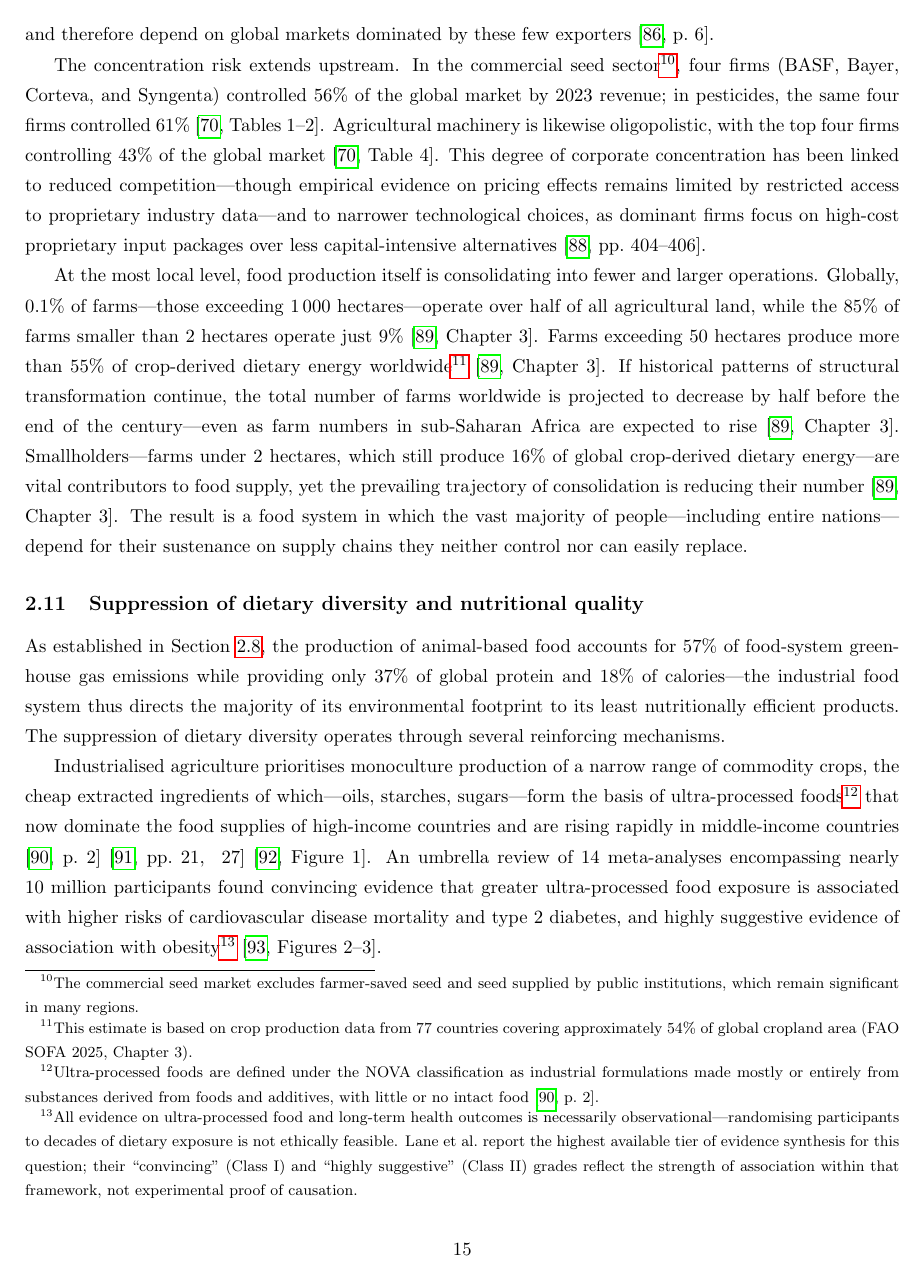
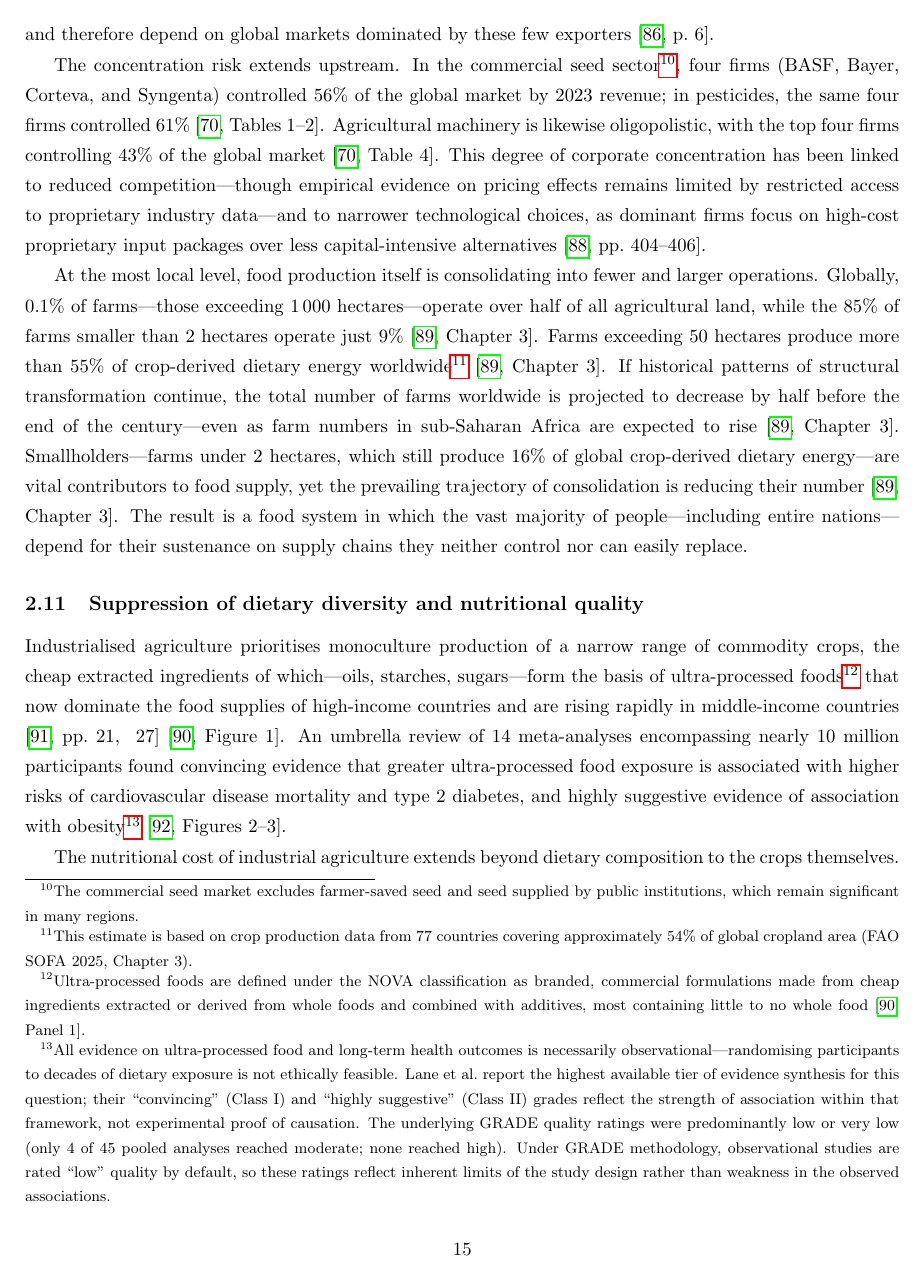
Before and after one commit to TorikTheGreat/decentralized_agriculture, a LaTeX document (whitepaper/main.tex, which reads whitepaper/chapters/problem/problem.tex): page 16 of 26 before the commit and page 16 of 25 after it. Compiled offline with pdfLaTeX.

Commit message:
Verified diet section

```diff
--- a/whitepaper/chapters/problem/problem.tex
+++ b/whitepaper/chapters/problem/problem.tex
@@ -320,9 +320,9 @@ vast majority of people---including entire nations---depend for their
 sustenance on supply chains they neither control nor can easily replace.
 
 \subsection{Suppression of dietary diversity and nutritional quality}\label{sec:nutrition}
-As established in Section~\ref{sec:ghg}, the production of animal-based food accounts for 57\% of food-system greenhouse gas emissions while providing only 37\% of global protein and 18\% of calories---the industrial food system thus directs the majority of its environmental footprint to its least nutritionally efficient products. The suppression of dietary diversity operates through several reinforcing mechanisms.
+%As established in Section~\ref{sec:ghg}, the production of animal-based food accounts for 57\% of food-system greenhouse gas emissions while providing only 37\% of global protein and 18\% of calories---the industrial food system thus directs the majority of its environmental footprint to its least nutritionally efficient products. The suppression of dietary diversity operates through several reinforcing mechanisms.
 
-Industrialised agriculture prioritises monoculture production of a narrow range of commodity crops, the cheap extracted ingredients of which---oils, starches, sugars---form the basis of ultra-processed foods\footnote{Ultra-processed foods are defined under the NOVA classification as industrial formulations made mostly or entirely from substances derived from foods and additives, with little or no intact food~\cite[p.~2]{rosier2025regenerative}.} that now dominate the food supplies of high-income countries and are rising rapidly in middle-income countries \cite[p.~2]{rosier2025regenerative} \cite[pp.~21,~27]{monteiro2013upf} \cite[Figure~1]{monteiro2025upf}. An umbrella review of 14 meta-analyses encompassing nearly 10~million participants found convincing evidence that greater ultra-processed food exposure is associated with higher risks of cardiovascular disease mortality and type~2 diabetes, and highly suggestive evidence of association with obesity\footnote{All evidence on ultra-processed food and long-term health outcomes is necessarily observational---randomising participants to decades of dietary exposure is not ethically feasible. Lane et~al.\ report the highest available tier of evidence synthesis for this question; their ``convincing'' (Class~I) and ``highly suggestive'' (Class~II) grades reflect the strength of association within that framework, not experimental proof of causation.} \cite[Figures~2--3]{lane2024upf}.
+Industrialised agriculture prioritises monoculture production of a narrow range of commodity crops, the cheap extracted ingredients of which---oils, starches, sugars---form the basis of ultra-processed foods\footnote{Ultra-processed foods are defined under the NOVA classification as branded, commercial formulations made from cheap ingredients extracted or derived from whole foods and combined with additives, most containing little to no whole food~\cite[Panel~1]{monteiro2025upf}.} that now dominate the food supplies of high-income countries and are rising rapidly in middle-income countries \cite[pp.~21,~27]{monteiro2013upf} \cite[Figure~1]{monteiro2025upf}. An umbrella review of 14 meta-analyses encompassing nearly 10~million participants found convincing evidence that greater ultra-processed food exposure is associated with higher risks of cardiovascular disease mortality and type~2 diabetes, and highly suggestive evidence of association with obesity\footnote{All evidence on ultra-processed food and long-term health outcomes is necessarily observational---randomising participants to decades of dietary exposure is not ethically feasible. Lane et~al.\ report the highest available tier of evidence synthesis for this question; their ``convincing'' (Class~I) and ``highly suggestive'' (Class~II) grades reflect the strength of association within that framework, not experimental proof of causation. The underlying GRADE quality ratings were predominantly low or very low (only 4 of 45 pooled analyses reached moderate; none reached high). Under GRADE methodology, observational studies are rated ``low'' quality by default, so these ratings reflect inherent limits of the study design rather than weakness in the observed associations.} \cite[Figures~2--3]{lane2024upf}.
 
-The nutritional cost of industrial agriculture extends beyond dietary composition to the crops themselves. Analyses of archived wheat grain from the Broadbalk long-term experiment (1845--2005) show that zinc, copper, and magnesium concentrations declined significantly after the mid-1960s---by 33--49\% for zinc, 25--39\% for copper, and 20--27\% for magnesium---coinciding with the introduction of semi-dwarf high-yield cultivars. Iron concentrations were also significantly lower in short-straw cultivars than in their long-straw predecessors, though the within-period temporal trend was not statistically significant \cite[Tables~2,~4]{fan2008nutrient}. Soil mineral levels remained stable or increased over the same period, indicating that the decline is a plant-level phenomenon rather than a consequence of soil depletion \cite[p.~321]{fan2008nutrient}. A broader study of 43 garden crops using USDA composition data from 1950 to 1999 found statistically reliable declines in protein ($-6$\%), calcium ($-16$\%), iron ($-15$\%), and riboflavin ($-38$\%), among others, attributing the pattern to a ``dilution effect'' in which selection for higher yields reduces the concentration of minerals and other nutrients per unit of harvested mass \cite[Table~3]{davis2004changes}. Similar trends have been documented in UK fruits and vegetables over an 80-year period, with iron declining by approximately 50\% and copper by 49\%\footnote{Nutrient-decline estimates derived from historical food-composition tables are contested. A critical review by \textcite[Sections~5--7]{marles2017mineral} argues that changes in analytical methods, sampling protocols, and cultivar selection across editions render direct comparisons unreliable. However, Marles concedes that the archived-sample evidence of Fan et~al.\ avoids these methodological limitations and that the dilution effect from high-yield cultivar selection is a real phenomenon. The estimates from Davis et~al.\ and Mayer et~al.\ should therefore be read as indicative of direction and approximate magnitude, not as precise measurements.} \cite[Table~1]{mayer2022mineral}. These declines are consequential because iron, zinc, and vitamin~A deficiencies constitute the most prevalent forms of micronutrient malnutrition globally, with the heaviest burden falling on populations that depend on staple cereal and legume crops for the bulk of their dietary intake~\cite[p.~354]{welch2004breeding}; the documented decline in mineral density of precisely these crops compounds an already severe public health problem.
+The nutritional cost of industrial agriculture extends beyond dietary composition to the crops themselves. Analyses of archived wheat grain from the Broadbalk long-term experiment (1845--2005) show that zinc, copper, and magnesium concentrations declined significantly after the mid-1960s---by 33--49\% for zinc, 25--39\% for copper, and 20--27\% for magnesium---coinciding with the introduction of semi-dwarf high-yield cultivars. Iron concentrations were also significantly lower in short-straw cultivars than in their long-straw predecessors, though the within-period temporal trend was not statistically significant \cite[Tables~2,~4]{fan2008nutrient}. Soil mineral levels remained stable or increased over the same period, indicating that the decline is a plant-level phenomenon rather than a consequence of soil depletion \cite[p.~321]{fan2008nutrient}. A broader study of 43 garden crops using USDA composition data from 1950 to 1999 found statistically reliable declines in protein ($-6$\%), calcium ($-16$\%), iron ($-15$\%), and riboflavin ($-38$\%), among others, attributing the pattern to a ``dilution effect'' in which selection for higher yields reduces the concentration of minerals and other nutrients per unit of harvested mass \cite[Table~3]{davis2004changes}. Similar trends have been documented in UK fruits and vegetables over an 80-year period, with iron declining by approximately 50\% and copper by 49\%\footnote{Nutrient-decline estimates derived from historical food-composition tables are contested. A critical review by \textcite[Sections~3--4,~6--7]{marles2017mineral} argues that changes in analytical methods, sampling protocols, and cultivar selection across editions render direct comparisons unreliable. However, Marles concedes that the archived-sample evidence of Fan et~al.\ avoids these methodological limitations and that the dilution effect from high-yield cultivar selection is a real phenomenon, though he argues that its magnitude is too small to have a significant impact on consumer nutrition and that increased yield outweighs the dilution cost. The estimates from Davis et~al.\ and Mayer et~al.\ should therefore be read as indicative of direction and approximate magnitude, not as precise measurements.} \cite[Table~1]{mayer2022mineral}. These declines are consequential because iron, zinc, and vitamin~A deficiencies constitute the most prevalent forms of micronutrient malnutrition globally, with the heaviest burden falling on populations that depend on staple cereal and legume crops for the bulk of their dietary intake~\cite[pp.~353--354]{welch2004breeding}; the documented decline in mineral density of precisely these crops compounds an already severe public health problem.
 
```
Also changed, not shown: whitepaper/main.bbl, whitepaper/main.pdf, whitepaper/chapters/problem/problem.tex (2 more changed lines), 6 other files.
